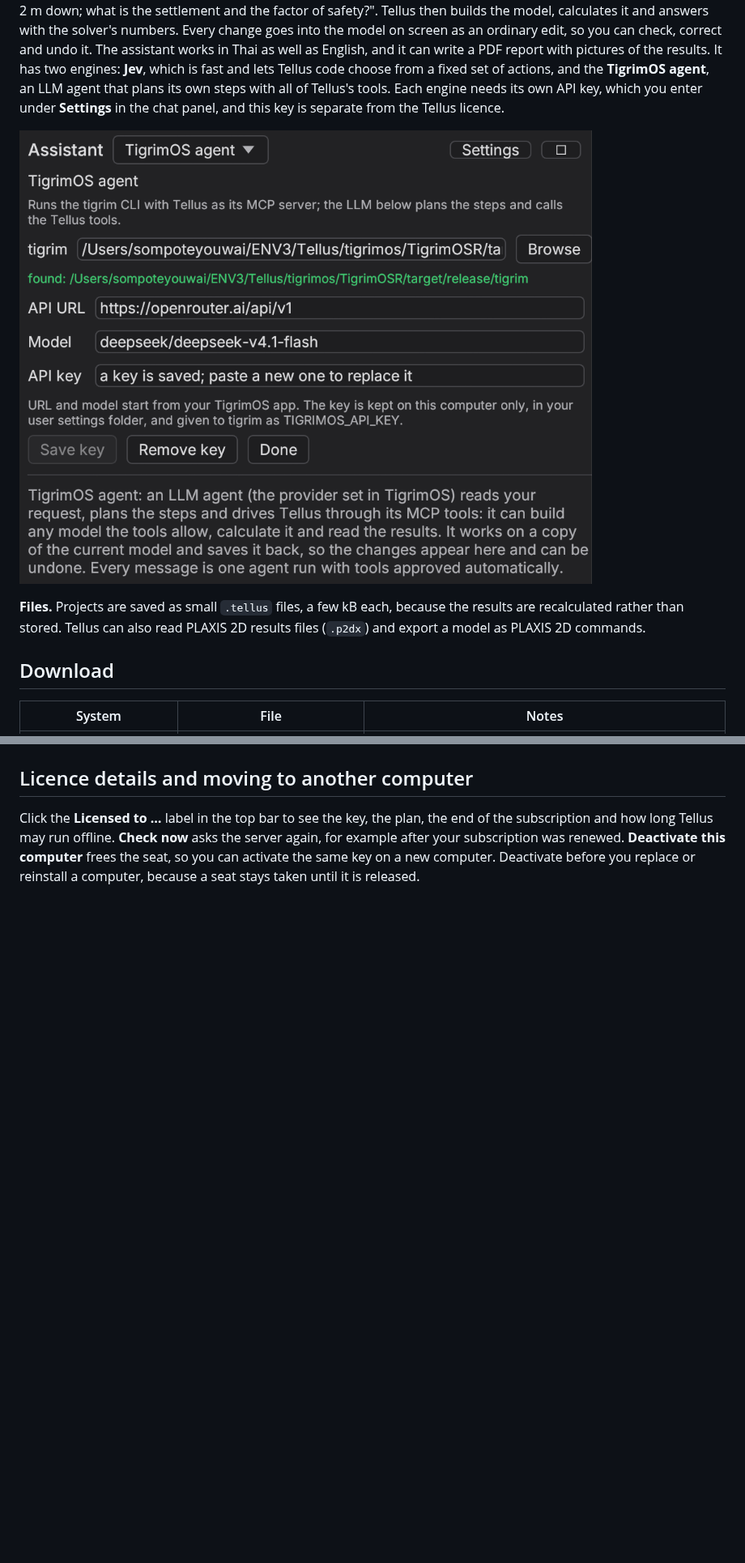
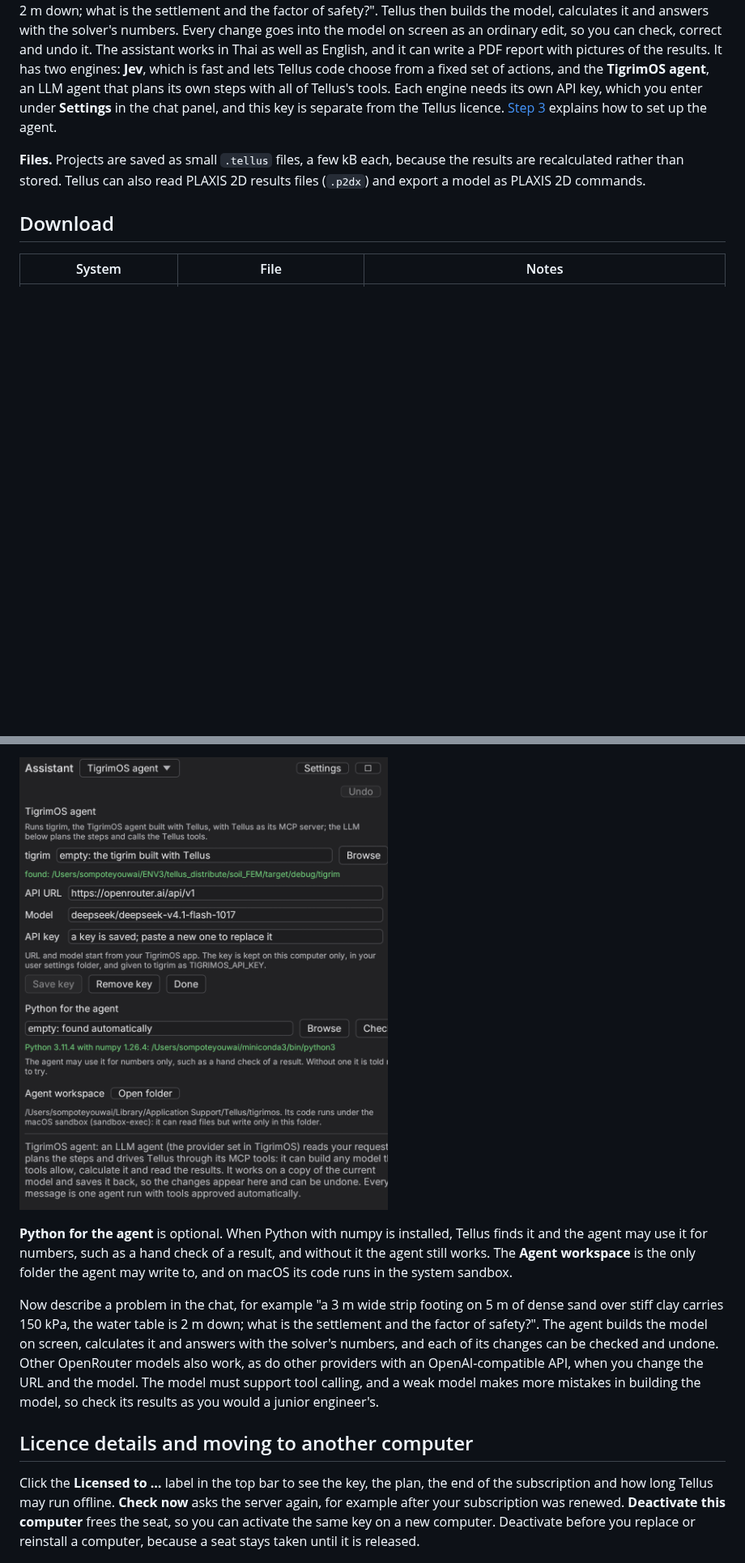
Before and after one commit to Sompote/tellus2D, a Markdown page: README.md, 2 parts joined by grey strips. Shown at 81% size. Rendered like a GitHub page; pictures changed too: docs/images/agent-settings.png (added), docs/images/tellus-chat-tigrimos.png (deleted); blank space fills up the shorter version.

Commit message:
README: set up the chat agent with OpenRouter and DeepSeek V4.1 Flash
Co-Authored-By: Claude Opus 5.5 (1M context) <noreply@anthropic.com>

```diff
--- a/README.md
+++ b/README.md
@@ -75,9 +75,8 @@ write a PDF report with pictures of the results. It has two engines: **Jev**, wh
 fast and lets Tellus code choose from a fixed set of actions, and the **TigrimOS agent**,
 an LLM agent that plans its own steps with all of Tellus's tools. Each engine needs its
 own API key, which you enter under **Settings** in the chat panel, and this key is
-separate from the Tellus licence.
-
-![The chat panel set to the TigrimOS agent, with the tigrim path, API address, model and a saved API key](docs/images/tellus-chat-tigrimos.png)
+separate from the Tellus licence. [Step 3](#step-3-optional-set-up-the-chat-agent) explains
+how to set up the agent.
 
 **Files.** Projects are saved as small `.tellus` files, a few kB each, because the results
 are recalculated rather than stored. Tellus can also read PLAXIS 2D results files
@@ -125,3 +161,18 @@ then shows who the copy is licensed to, which confirms that activation worked.
+![The chat assistant's settings for the TigrimOS agent, with the OpenRouter API URL, the model deepseek/deepseek-v4.1-flash-1017 and a saved API key](docs/images/agent-settings.png)
+
+**Python for the agent** is optional. When Python with numpy is installed, Tellus finds it
+and the agent may use it for numbers, such as a hand check of a result, and without it the
+agent still works. The **Agent workspace** is the only folder the agent may write to, and
+on macOS its code runs in the system sandbox.
+
+Now describe a problem in the chat, for example "a 3 m wide strip footing on 5 m of dense
+sand over stiff clay carries 150 kPa, the water table is 2 m down; what is the settlement
+and the factor of safety?". The agent builds the model on screen, calculates it and
+answers with the solver's numbers, and each of its changes can be checked and undone.
+Other OpenRouter models also work, as do other providers with an OpenAI-compatible API,
+when you change the URL and the model. The model must support tool calling, and a weak
+model makes more mistakes in building the model, so check its results as you would a
+junior engineer's.
 
 ## Licence details and moving to another computer
 
```
Also changed, not shown: other parts of README.md (+37 -0 lines).
